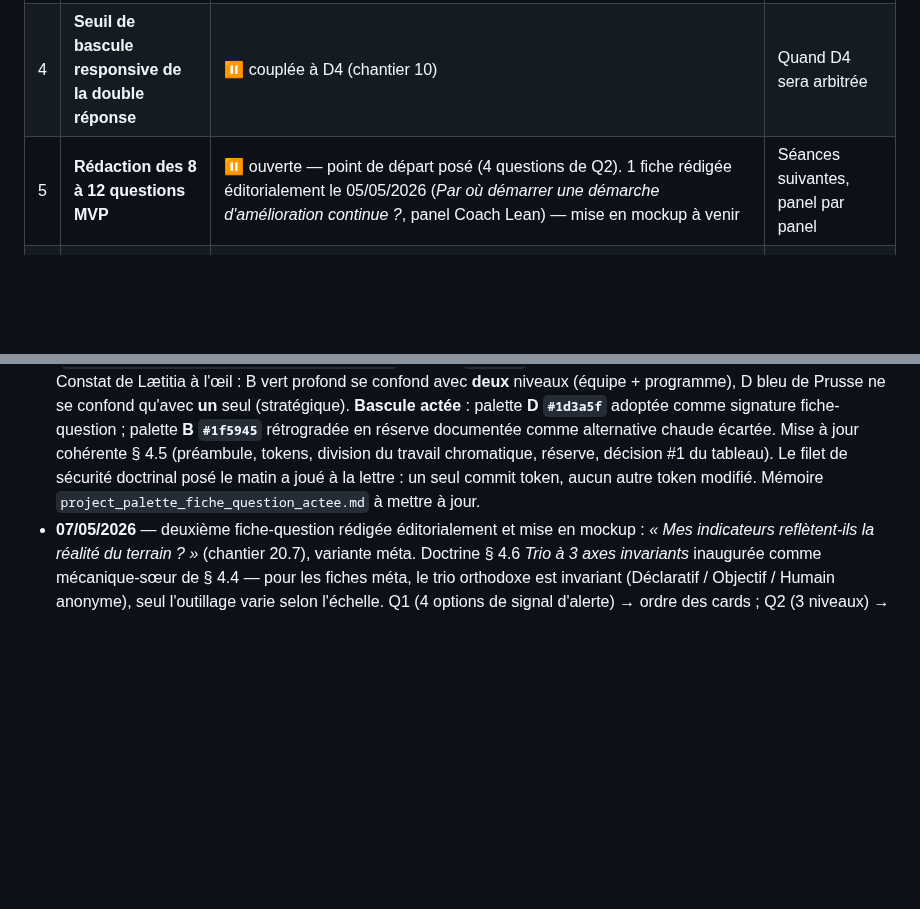
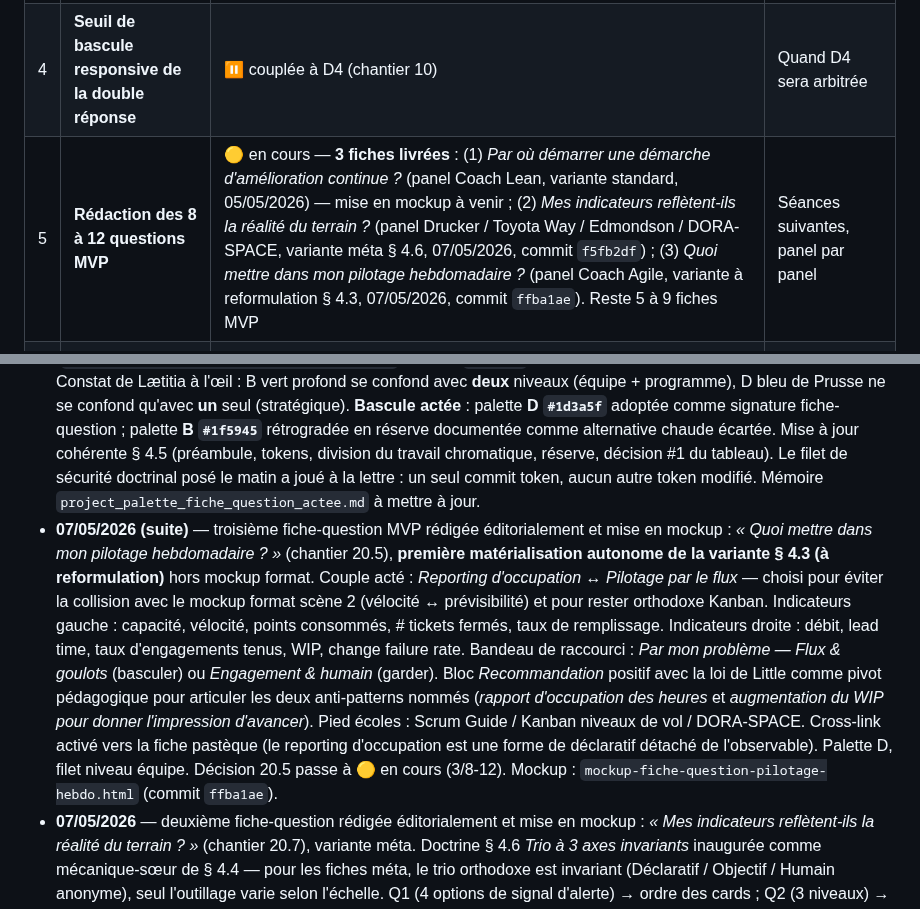
Before and after one commit to LettyDuf/KPI4who, a Markdown page: doc-catalogue-questions-fines.md, 2 parts joined by grey strips. GitHub-like rendering; blank space fills up the shorter version.

Commit message:
docs(catalogue § 9 + journal): 3e fiche-question MVP livrée — décision 20.5 passe à 🟡 (3/8-12)
Décision 20.5 mise à jour : 3 fiches livrées
(amélioration continue · pastèque · pilotage hebdo).
Reste 5 à 9 fiches MVP.

Entrée journal 07/05/2026 (suite) ajoutée — première matérialisation
autonome de la variante § 4.3 (à reformulation) hors mockup format.
Couple acté : Reporting d'occupation ↔ Pilotage par le flux (choisi
pour éviter collision avec scène 2 du mockup format vélocité ↔ prévisibilité).
Pied écoles : Scrum Guide / Kanban niveaux de vol / DORA-SPACE.

```diff
--- a/doc-catalogue-questions-fines.md
+++ b/doc-catalogue-questions-fines.md
@@ -260,7 +260,7 @@ Discipline éditoriale du chantier 16 — *« proposer, pas étaler »*. Le marc
 | 2 | **Liste exhaustive des termes-pièges** | ⏸ ouverte — 4 termes identifiés (vélocité, ROI, NPS, story points) | À étoffer par les panels d'experts au fil de la rédaction |
 | 3 | **Volumétrie finale par panel** | ⏸ ouverte — fourchettes posées, à confirmer à la rédaction | À l'arrivée des questions candidates |
 | 4 | **Seuil de bascule responsive de la double réponse** | ⏸ couplée à D4 (chantier 10) | Quand D4 sera arbitrée |
-| 5 | **Rédaction des 8 à 12 questions MVP** | ⏸ ouverte — point de départ posé (4 questions de Q2). 1 fiche rédigée éditorialement le 05/05/2026 (*Par où démarrer une démarche d'amélioration continue ?*, panel Coach Lean) — mise en mockup à venir | Séances suivantes, panel par panel |
+| 5 | **Rédaction des 8 à 12 questions MVP** | 🟡 en cours — **3 fiches livrées** : (1) *Par où démarrer une démarche d'amélioration continue ?* (panel Coach Lean, variante standard, 05/05/2026) — mise en mockup à venir ; (2) *Mes indicateurs reflètent-ils la réalité du terrain ?* (panel Drucker / Toyota Way / Edmondson / DORA-SPACE, variante méta § 4.6, 07/05/2026, commit `f5fb2df`) ; (3) *Quoi mettre dans mon pilotage hebdomadaire ?* (panel Coach Agile, variante à reformulation § 4.3, 07/05/2026, commit `ffba1ae`). Reste 5 à 9 fiches MVP | Séances suivantes, panel par panel |
 | 6 | **Trio alternatif (v2 du catalogue)** | ⏸ ouverte — décision MVP : un seul trio orthodoxe par croisement Q1×Q2. v2 envisage un *trio alternatif* étiqueté par sa posture (ex : angle KBI/comportement, angle TOC/contrainte) en complément. À tester sur 1-2 questions avant de généraliser | Après les premières fiches livrées, si le besoin se confirme |
 | 7 | **Fiche-question méta — *Mes indicateurs reflètent-ils la réalité du terrain ?*** | ✅ close 07/05/2026 — fiche rédigée éditorialement et mockup livré (`mockup-fiche-question-pasteque.html`, commit `f5fb2df`). Variante méta inaugurée — doctrine § 4.6 *Trio à 3 axes invariants*. Q1 (signal d'alerte, 4 options) → ordre des cards ; Q2 (niveau, 3 options) → contenu des cards. Matrice 9 cards (3 axes × 3 niveaux), 7 cibles existantes (s4 / lss-1 / p9 / s11 / x4 / p4 / s12), 2 fiches en cours de constitution (déclaratifs équipe + programme — dette éloquente). Cross-link activé vers la fiche-question d'amélioration continue (réciproque à activer dans son mockup). Lien sortant patrimonial vers fiche cadre triangulation (en cours de constitution) | — |
 | 8 | **Mécanisme de cross-link entre fiches-questions** | ✅ close 07/05/2026 — les deux fiches-questions liées se citent réciproquement. Pasteque → amélioration continue (commit `f5fb2df`) ; amélioration continue → pasteque (commit `b2798cf`). Format technique acté : `<div class="cross-link">Question liée — <a href="#question=...">…</a></div>`, italique discret sous Recommandation | — |
@@ -273,5 +273,6 @@ Discipline éditoriale du chantier 16 — *« proposer, pas étaler »*. Le marc
 - **06/05/2026 (suite)** — réglage post-arbitrage 20.1 sur le surlignage anti-pattern. Lætitia note que le surlignage vert dans le cadre Recommandation de la v4.1 est trop fort. Mini-preview comparatif produit (`mini-preview-recommandation-anti-pattern.html`) avec 3 versions : A actuelle (vert saturé), B vert atténué, C doctrinale (indigo + ambré localisé). Décision : **version B retenue** — opacité du surlignage abaissée de 0.20 à 0.10. Précision § 4.5 sur le token `--accent-fiche-q-trame`. Commit mockup : `74a6a13`.
 - **06/05/2026** — décision 20.1 *Palette définitive du format-fiche-question* close. Arbitrage sur 4 candidates côte à côte (`mockup-palette-fiche-question-comparatif.html` — Sobre niveau / Vert profond éprouvé / Cuivre brûlé / Bleu de Prusse) avec zoom de cohabitation indigo+accent. Décision Lætitia : palette B (vert profond `#1f5945`) retenue ; palette D (bleu de Prusse `#1d3a5f`) en réserve documentée. § 4.5 *Palette de la fiche-question* ajouté ; doctrine tracée dans `doc-cadre-visuel.md` § 6.5. Mémoire : `project_palette_fiche_question_actee.md`.
 - **06/05/2026 (audit visuel)** — décision 20.1 révisée le même jour. Production d'un mockup cross-niveaux dédié (`mockup-palette-fiche-question-niveaux.html`, commit `b3d99fb`) : 4 niveaux × 2 palettes (B et D) côte à côte. Constat de Lætitia à l'œil : B vert profond se confond avec **deux** niveaux (équipe + programme), D bleu de Prusse ne se confond qu'avec **un** seul (stratégique). **Bascule actée** : palette **D `#1d3a5f`** adoptée comme signature fiche-question ; palette **B `#1f5945`** rétrogradée en réserve documentée comme alternative chaude écartée. Mise à jour cohérente § 4.5 (préambule, tokens, division du travail chromatique, réserve, décision #1 du tableau). Le filet de sécurité doctrinal posé le matin a joué à la lettre : un seul commit token, aucun autre token modifié. Mémoire `project_palette_fiche_question_actee.md` à mettre à jour.
+- **07/05/2026 (suite)** — troisième fiche-question MVP rédigée éditorialement et mise en mockup : *« Quoi mettre dans mon pilotage hebdomadaire ? »* (chantier 20.5), **première matérialisation autonome de la variante § 4.3 (à reformulation)** hors mockup format. Couple acté : *Reporting d'occupation* ↔ *Pilotage par le flux* — choisi pour éviter la collision avec le mockup format scène 2 (vélocité ↔ prévisibilité) et pour rester orthodoxe Kanban. Indicateurs gauche : capacité, vélocité, points consommés, # tickets fermés, taux de remplissage. Indicateurs droite : débit, lead time, taux d'engagements tenus, WIP, change failure rate. Bandeau de raccourci : *Par mon problème — Flux & goulots* (basculer) ou *Engagement & humain* (garder). Bloc *Recommandation* positif avec la loi de Little comme pivot pédagogique pour articuler les deux anti-patterns nommés (*rapport d'occupation des heures* et *augmentation du WIP pour donner l'impression d'avancer*). Pied écoles : Scrum Guide / Kanban niveaux de vol / DORA-SPACE. Cross-link activé vers la fiche pastèque (le reporting d'occupation est une forme de déclaratif détaché de l'observable). Palette D, filet niveau équipe. Décision 20.5 passe à 🟡 en cours (3/8-12). Mockup : `mockup-fiche-question-pilotage-hebdo.html` (commit `ffba1ae`).
 - **07/05/2026** — deuxième fiche-question rédigée éditorialement et mise en mockup : *« Mes indicateurs reflètent-ils la réalité du terrain ? »* (chantier 20.7), variante méta. Doctrine § 4.6 *Trio à 3 axes invariants* inaugurée comme mécanique-sœur de § 4.4 — pour les fiches méta, le trio orthodoxe est invariant (Déclaratif / Objectif / Humain anonyme), seul l'outillage varie selon l'échelle. Q1 (4 options de signal d'alerte) → ordre des cards ; Q2 (3 niveaux) → contenu. Matrice 9 cards, 2 cases en option mixte (déclaratifs équipe + programme — dette éloquente : le référentiel n'a pas d'instrument frontal pour l'auto-déclaration locale, qui est pourtant le terrain où la pastèque pousse). Pied écoles : Drucker / Toyota Way / Edmondson / DORA-SPACE. Cross-link activé vers la fiche-question d'amélioration continue, réciproque à activer dans `mockup-format-fiche-question.html`. Décision 20.7 close, décision 20.8 partiellement matérialisée. Mockup : `mockup-fiche-question-pasteque.html` (commit `f5fb2df`).
 - **05/05/2026 (séance soir)** — première fiche-question rédigée éditorialement : *Par où démarrer une démarche d'amélioration continue ?* (panel Coach Lean). Quatre décisions structurantes ajoutées au format normalisé : (1) règle stricte des 3 cards confirmée + lien sortant patrimonial unique comme seule porte d'extension MVP ; (2) mécanisme cards à fiche absente en option mixte ; (3) **doctrine du trio par niveau** (§ 4.4) — la conditionnalité Q2 change le trio lui-même, pas seulement le niveau des fiches ; (4) cross-link entre fiches-questions (0 ou 1). Trois nouvelles décisions ouvertes ajoutées (#6 trio alternatif v2 ; #7 fiche-question méta véracité/pastèque ; #8 mécanisme cross-link). Dette de référentiel identifiée : 4 fiches métriques à créer (First-pass yield × équipe ; Lead time × programme ; COPQ × stratégique ; Écart de vérité × stratégique) — inscrites dans le backlog.
```
